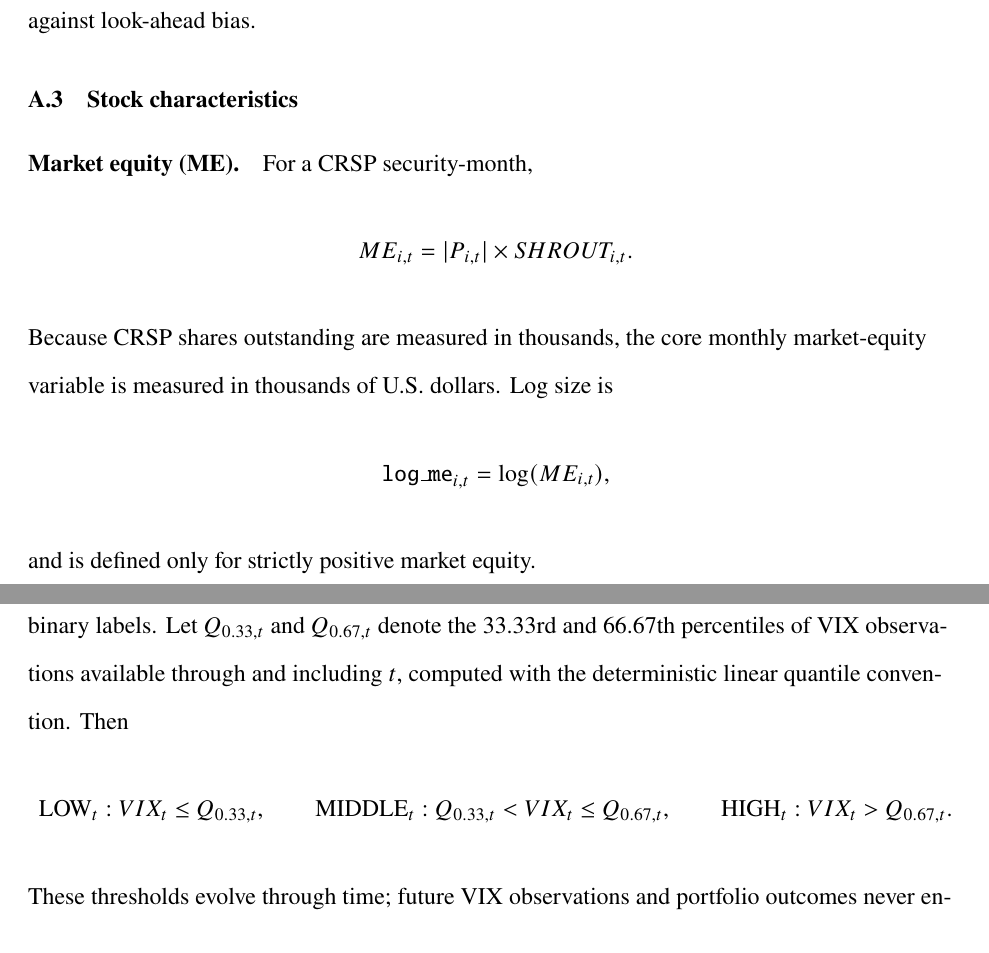
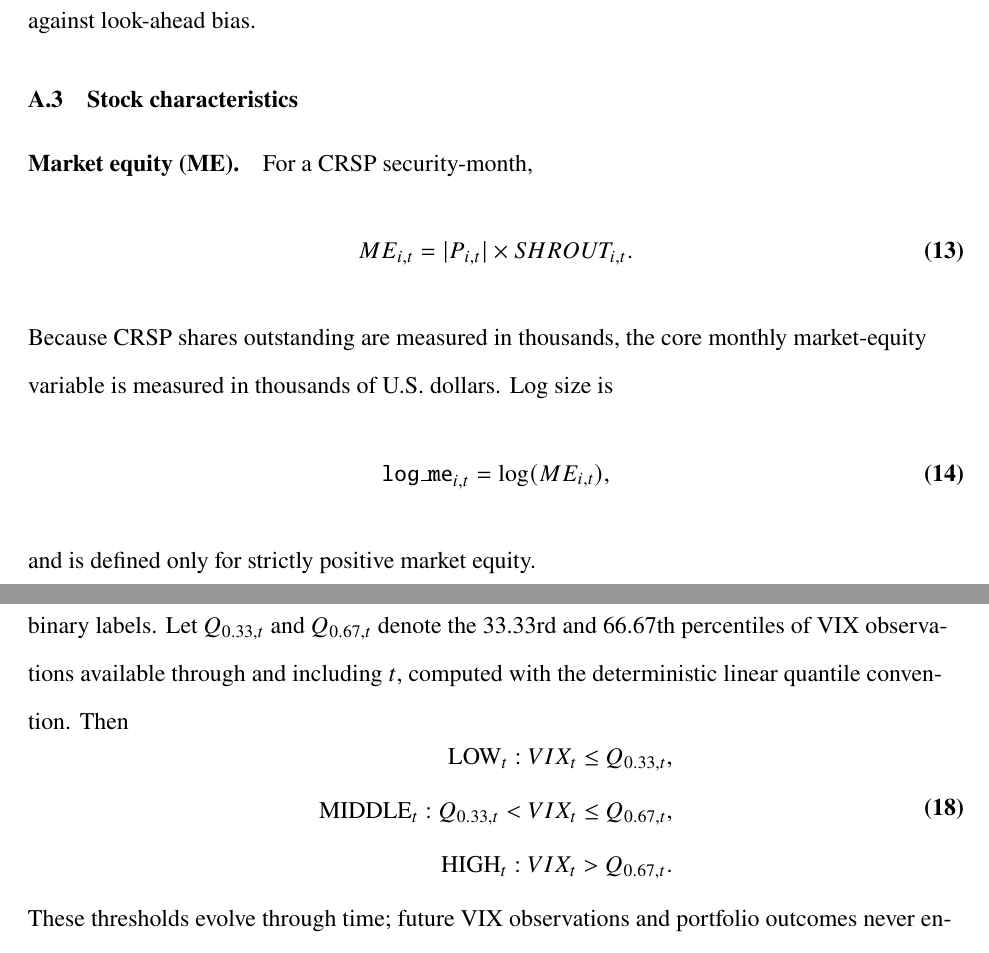
Before and after one commit to Hello-Surya/regime-stock-return-predictability, a LaTeX paper (paper/main.tex, which reads paper/sections/appendix_glossary.tex): two parts of pages 34 and 36 of 43, joined at a grey line, cut so that both start at the same text. Compiled offline with pdfLaTeX.

Commit message:
Number displayed equations and wrap regime definitions for economics paper format

```diff
--- a/paper/sections/appendix_glossary.tex
+++ b/paper/sections/appendix_glossary.tex
@@ -25,13 +25,13 @@ A historical observation may enter a model fitted for formation month $t$ only w
 
 \paragraph{Market equity (ME).}
 For a CRSP security-month,
-\[
+\begin{equation}
 ME_{i,t}=|P_{i,t}|\times SHROUT_{i,t}.
-\]
+\end{equation}
 Because CRSP shares outstanding are measured in thousands, the core monthly market-equity variable is measured in thousands of U.S. dollars. Log size is
-\[
+\begin{equation}
 \texttt{log\_me}_{i,t}=\log(ME_{i,t}),
-\]
+\end{equation}
 and is defined only for strictly positive market equity.
 
 The variable \texttt{me\_lag} is the previous actual calendar month's market equity. It is constructed on a calendar-complete monthly series, so a missing calendar month produces a missing lag rather than converting the previous observed row into a false one-month lag. Value-weighted portfolios use positive finite \texttt{me\_lag} measured at $t-1$.
@@ -64,11 +64,13 @@ Month $t-1$ and the formation month $t$ are excluded. Eleven calendar-contiguous
 Daily Cboe VIX observations are converted to monthly frequency using the final observed VIX close in each calendar month. The original binary baseline uses the expanding median through and including formation month $t$. It is HIGH when $VIX_t>\widetilde{VIX}_t$ and LOW otherwise; the historical \texttt{regime} label remains this baseline definition.
 
 The three-state extension adds expanding historical tercile thresholds without altering the binary labels. Let $Q_{0.33,t}$ and $Q_{0.67,t}$ denote the 33.33rd and 66.67th percentiles of VIX observations available through and including $t$, computed with the deterministic linear quantile convention. Then
-\[
-\mathrm{LOW}_t: VIX_t\leq Q_{0.33,t},\qquad
-\mathrm{MIDDLE}_t: Q_{0.33,t}<VIX_t\leq Q_{0.67,t},\qquad
+\begin{equation}
+\begin{aligned}
+\mathrm{LOW}_t: VIX_t\leq Q_{0.33,t}, \\
+\mathrm{MIDDLE}_t: Q_{0.33,t}<VIX_t\leq Q_{0.67,t}, \\
 \mathrm{HIGH}_t: VIX_t>Q_{0.67,t}.
-\]
+\end{aligned}
+\end{equation}
 These thresholds evolve through time; future VIX observations and portfolio outcomes never enter their construction. The state at formation month $t$ classifies performance realized at $t+1$. The variables \texttt{vix\_expanding\_q33}, \texttt{vix\_expanding\_q67}, \texttt{regime\_binary}, and \texttt{regime\_3state} make the two definitions explicit.
 
 \subsection{Forecasting models and model selection}
```
Also changed, not shown: paper/sections/appendix_glossary.tex (24 more changed lines).
